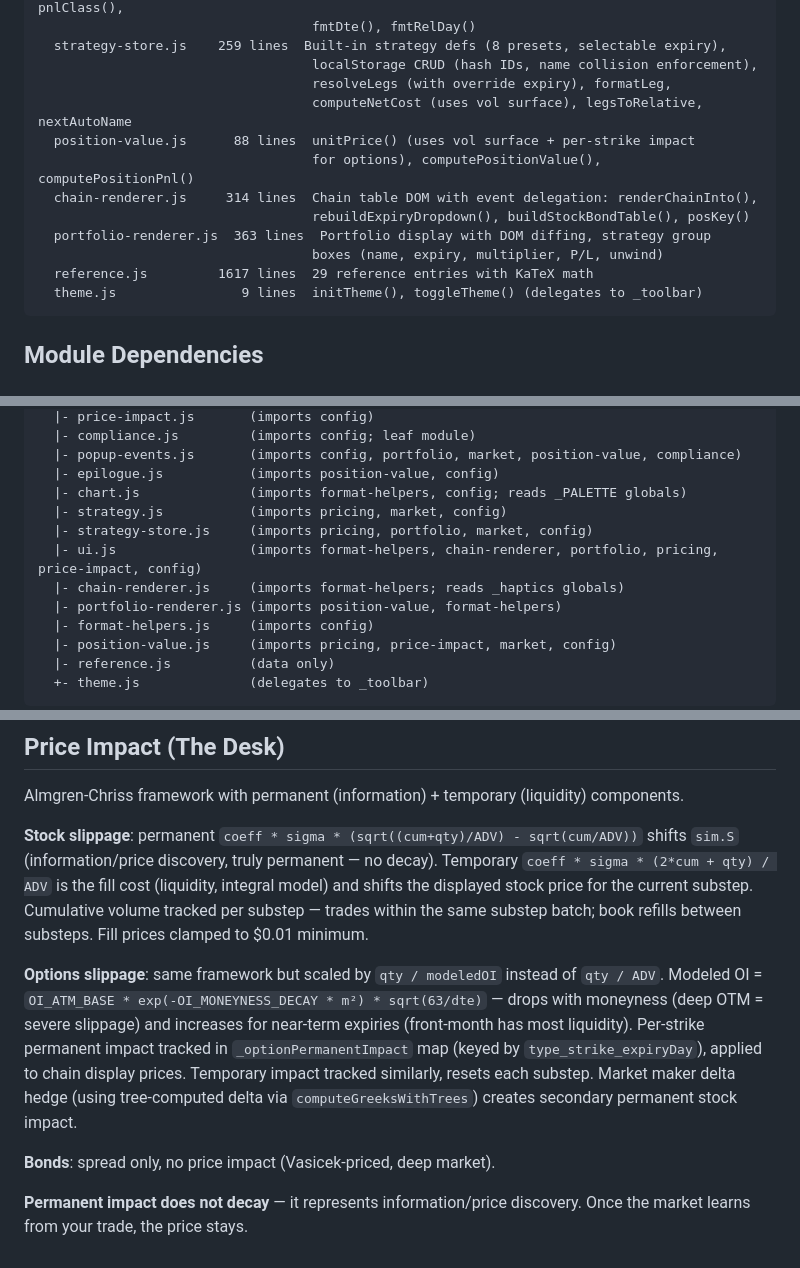
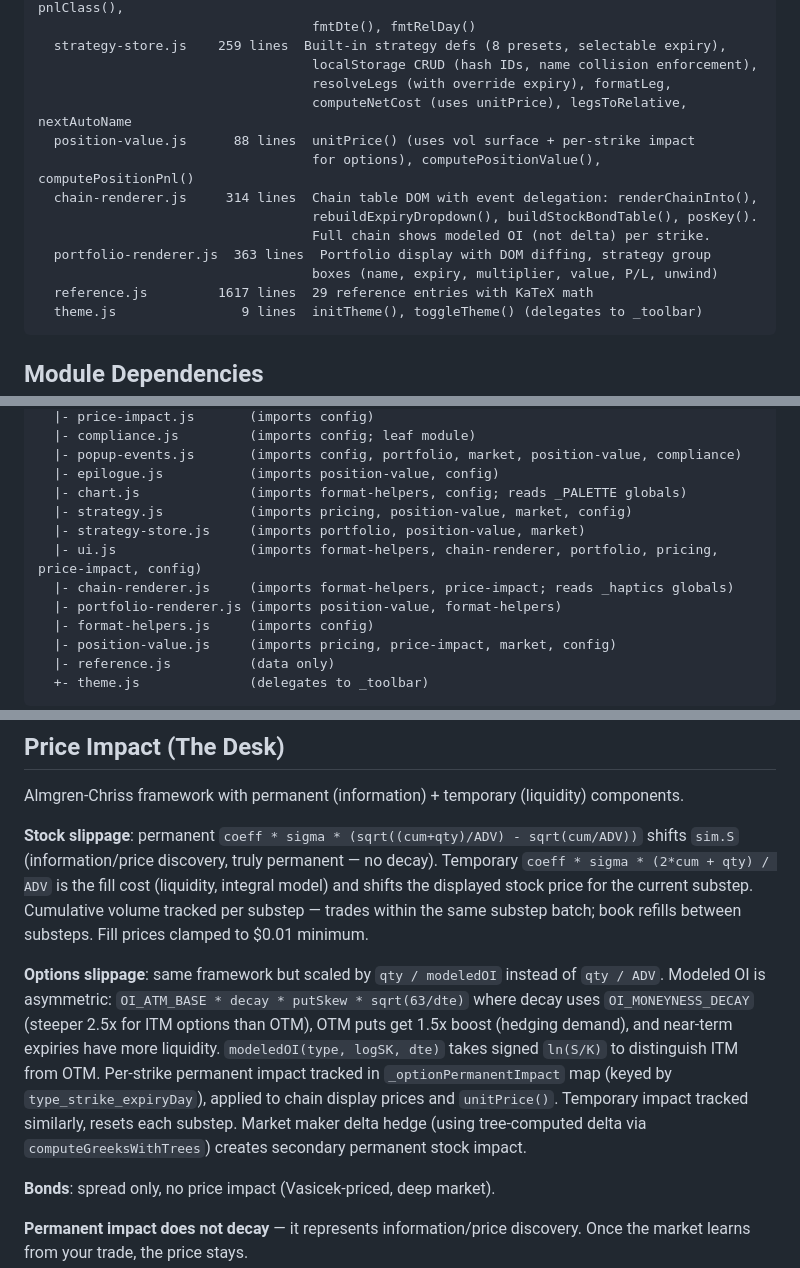
Before and after one commit to a9lim/finsim, a Markdown page: CLAUDE.md, 3 parts joined by grey strips. GitHub-like rendering.

Commit message:
docs: update CLAUDE.md for unitPrice consolidation and UI changes
- strategy-store/strategy.js now use unitPrice (not direct tree pricing)
- chain-renderer shows modeled OI (not delta), imports price-impact
- portfolio-renderer shows value + P&L
- Updated module dependencies for new imports
- Removed dead _entryTree/_costTree from tree reuse list
- Updated OI model docs (asymmetric ITM/OTM, put skew, signed logSK)
- Canonical unitPrice gotcha: use everywhere except margin and payoff curves
- executeWithRollback toast: uses execMult, shows net debit not cash change
- Full chain overlay refreshes after trades

Co-Authored-By: Claude Opus 4.6 (1M context) <noreply@anthropic.com>

````diff
--- a/CLAUDE.md
+++ b/CLAUDE.md
@@ -119,13 +119,14 @@ src/
   strategy-store.js    259 lines  Built-in strategy defs (8 presets, selectable expiry),
                                    localStorage CRUD (hash IDs, name collision enforcement),
                                    resolveLegs (with override expiry), formatLeg,
-                                   computeNetCost (uses vol surface), legsToRelative, nextAutoName
+                                   computeNetCost (uses unitPrice), legsToRelative, nextAutoName
   position-value.js      88 lines  unitPrice() (uses vol surface + per-strike impact
                                    for options), computePositionValue(), computePositionPnl()
   chain-renderer.js     314 lines  Chain table DOM with event delegation: renderChainInto(),
-                                   rebuildExpiryDropdown(), buildStockBondTable(), posKey()
+                                   rebuildExpiryDropdown(), buildStockBondTable(), posKey().
+                                   Full chain shows modeled OI (not delta) per strike.
   portfolio-renderer.js  363 lines  Portfolio display with DOM diffing, strategy group
-                                   boxes (name, expiry, multiplier, P/L, unwind)
+                                   boxes (name, expiry, multiplier, value, P/L, unwind)
   reference.js         1617 lines  29 reference entries with KaTeX math
   theme.js                9 lines  initTheme(), toggleTheme() (delegates to _toolbar)
 ```
@@ -148,10 +149,10 @@ main.js
   |- popup-events.js       (imports config, portfolio, market, position-value, compliance)
   |- epilogue.js           (imports position-value, config)
   |- chart.js              (imports format-helpers, config; reads _PALETTE globals)
-  |- strategy.js           (imports pricing, market, config)
-  |- strategy-store.js     (imports pricing, portfolio, market, config)
+  |- strategy.js           (imports pricing, position-value, market, config)
+  |- strategy-store.js     (imports portfolio, position-value, market)
   |- ui.js                 (imports format-helpers, chain-renderer, portfolio, pricing, price-impact, config)
-  |- chain-renderer.js     (imports format-helpers; reads _haptics globals)
+  |- chain-renderer.js     (imports format-helpers, price-impact; reads _haptics globals)
   |- portfolio-renderer.js (imports position-value, format-helpers)
   |- format-helpers.js     (imports config)
   |- position-value.js     (imports pricing, price-impact, market, config)
@@ -210,7 +211,7 @@ Almgren-Chriss framework with permanent (information) + temporary (liquidity) co
 
 **Stock slippage**: permanent `coeff * sigma * (sqrt((cum+qty)/ADV) - sqrt(cum/ADV))` shifts `sim.S` (information/price discovery, truly permanent — no decay). Temporary `coeff * sigma * (2*cum + qty) / ADV` is the fill cost (liquidity, integral model) and shifts the displayed stock price for the current substep. Cumulative volume tracked per substep — trades within the same substep batch; book refills between substeps. Fill prices clamped to $0.01 minimum.
 
-**Options slippage**: same framework but scaled by `qty / modeledOI` instead of `qty / ADV`. Modeled OI = `OI_ATM_BASE * exp(-OI_MONEYNESS_DECAY * m²) * sqrt(63/dte)` — drops with moneyness (deep OTM = severe slippage) and increases for near-term expiries (front-month has most liquidity). Per-strike permanent impact tracked in `_optionPermanentImpact` map (keyed by `type_strike_expiryDay`), applied to chain display prices. Temporary impact tracked similarly, resets each substep. Market maker delta hedge (using tree-computed delta via `computeGreeksWithTrees`) creates secondary permanent stock impact.
+**Options slippage**: same framework but scaled by `qty / modeledOI` instead of `qty / ADV`. Modeled OI is asymmetric: `OI_ATM_BASE * decay * putSkew * sqrt(63/dte)` where decay uses `OI_MONEYNESS_DECAY` (steeper 2.5x for ITM options than OTM), OTM puts get 1.5x boost (hedging demand), and near-term expiries have more liquidity. `modeledOI(type, logSK, dte)` takes signed `ln(S/K)` to distinguish ITM from OTM. Per-strike permanent impact tracked in `_optionPermanentImpact` map (keyed by `type_strike_expiryDay`), applied to chain display prices and `unitPrice()`. Temporary impact tracked similarly, resets each substep. Market maker delta hedge (using tree-computed delta via `computeGreeksWithTrees`) creates secondary permanent stock impact.
 
 **Bonds**: spread only, no price impact (Vasicek-priced, deep market).
 
````
Also changed, not shown: other parts of CLAUDE.md (+4 -3 lines).
